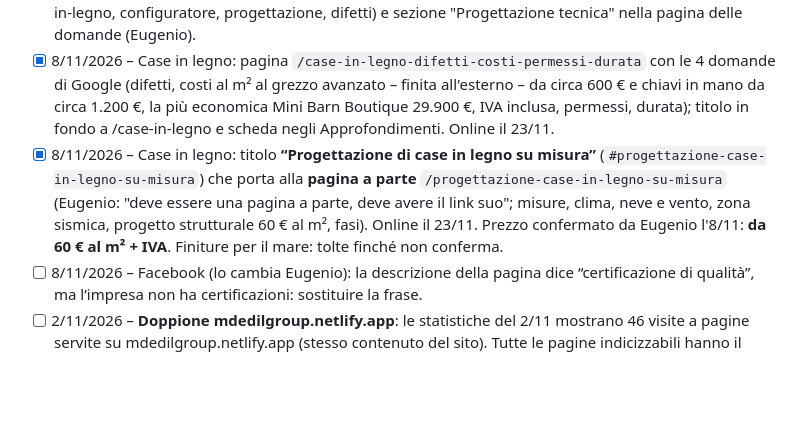
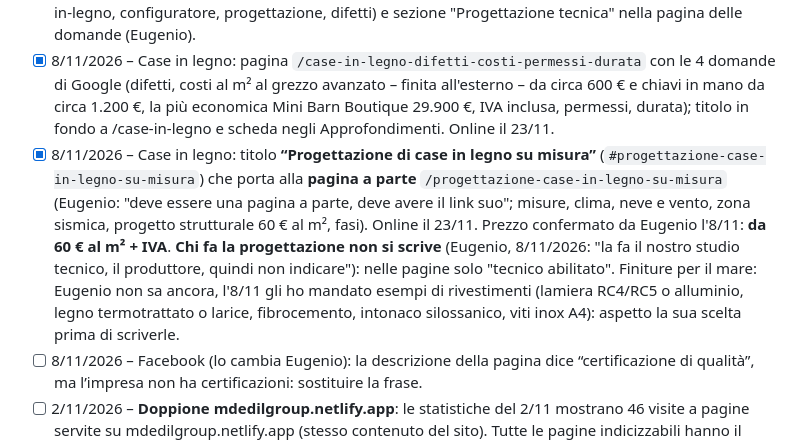
Before and after one commit to mdedilgroupsrls-png/mdedilgroup-sito, a Markdown page: progetto/da-fare.md, the part around the change. Drawn GitHub-style; blank space fills up the shorter version.

Commit message:
Appunti: progettazione senza indicare chi la fa; finiture mare in attesa di Eugenio
Co-Authored-By: Claude Opus 5.5 <noreply@anthropic.com>
Claude-Session: https://claude.ai/code/session_016fGaqrK8gfbW5DCG9AnjNd

```diff
--- a/progetto/da-fare.md
+++ b/progetto/da-fare.md
@@ -14,7 +14,7 @@ Aggiornato al 14/10/2026, giorno in cui il sito Nero & Oro è andato online.
 - [x] 5/11/2026 – Compito del giovedì: articolo detrazioni dell’8/12 **IVA al 10% sui lavori di ristrutturazione** (fonti Agenzia delle Entrate) con reel; reel dell’articolo **terrazzo San Pietro** (1/12, da programmare sabato 19/12 + post Google). Terrazzo: aggiunto “+ IVA” ai 180 €/m² (articolo e pagina impermeabilizzazione: i prezzi degli esterni sono sempre + IVA). Scorta articoli 12/26, social pronti non programmati 4/26. Video non caricati su Drive (troppo grandi per il collegamento): vanno online con la pubblicazione del 23/11, prima delle loro date.
 - [x] 8/11/2026 – Case in legno anche come **"case prefabbricate"** per Google (title, description, H1 di /case-in-legno, configuratore, progettazione, difetti) e sezione "Progettazione tecnica" nella pagina delle domande (Eugenio).
 - [x] 8/11/2026 – Case in legno: pagina `/case-in-legno-difetti-costi-permessi-durata` con le 4 domande di Google (difetti, costi al m² al grezzo avanzato – finita all'esterno – da circa 600 € e chiavi in mano da circa 1.200 €, la più economica Mini Barn Boutique 29.900 €, IVA inclusa, permessi, durata); titolo in fondo a /case-in-legno e scheda negli Approfondimenti. Online il 23/11.
-- [x] 8/11/2026 – Case in legno: titolo **“Progettazione di case in legno su misura”** (`#progettazione-case-in-legno-su-misura`) che porta alla **pagina a parte** `/progettazione-case-in-legno-su-misura` (Eugenio: "deve essere una pagina a parte, deve avere il link suo"; misure, clima, neve e vento, zona sismica, progetto strutturale 60 € al m², fasi). Online il 23/11. Prezzo confermato da Eugenio l'8/11: **da 60 € al m² + IVA**. Finiture per il mare: tolte finché non conferma.
+- [x] 8/11/2026 – Case in legno: titolo **“Progettazione di case in legno su misura”** (`#progettazione-case-in-legno-su-misura`) che porta alla **pagina a parte** `/progettazione-case-in-legno-su-misura` (Eugenio: "deve essere una pagina a parte, deve avere il link suo"; misure, clima, neve e vento, zona sismica, progetto strutturale 60 € al m², fasi). Online il 23/11. Prezzo confermato da Eugenio l'8/11: **da 60 € al m² + IVA**. **Chi fa la progettazione non si scrive** (Eugenio, 8/11/2026: "la fa il nostro studio tecnico, il produttore, quindi non indicare"): nelle pagine solo "tecnico abilitato". Finiture per il mare: Eugenio non sa ancora, l'8/11 gli ho mandato esempi di rivestimenti (lamiera RC4/RC5 o alluminio, legno termotrattato o larice, fibrocemento, intonaco silossanico, viti inox A4): aspetto la sua scelta prima di scriverle.
 - [ ] 8/11/2026 – Facebook (lo cambia Eugenio): la descrizione della pagina dice “certificazione di qualità”, ma l’impresa non ha certificazioni: sostituire la frase.
 - [ ] 2/11/2026 – **Doppione mdedilgroup.netlify.app**: le statistiche del 2/11 mostrano 46 visite a pagine servite su mdedilgroup.netlify.app (stesso contenuto del sito). Tutte le pagine indicizzabili hanno il canonical su mdedilgroup.it, quindi non è urgente. **Eugenio, 2/11/2026: lasciare così per ora, se ne riparla più avanti.** Se si fa: rimando 301 solo per l'indirizzo esatto mdedilgroup.netlify.app (non le anteprime `*--mdedilgroup.netlify.app`), con una pubblicazione già prevista. Valutazione Holo AI (2/11): sconsigliato per ora, vedi risposta a Eugenio.
 - [x] 2/11/2026 – **Social mischiati** (Eugenio: mai lo stesso tipo uno dopo l'altro): case in legno al massimo una ogni due uscite (fino al 25/2/2027); programmati i 4 contenuti pronti di interni e detrazioni (5/11 detrazioni, 28/11 carosello bagno Piazza Fiume + GBP, 12/12 posa onice, 17/12 bagno Roma). Restano 16 giorni LIBERI (dall'8/12) da riempire con interni, esterni o detrazioni: tabella in `progetto/social/magazzino-reel.md`.
```
